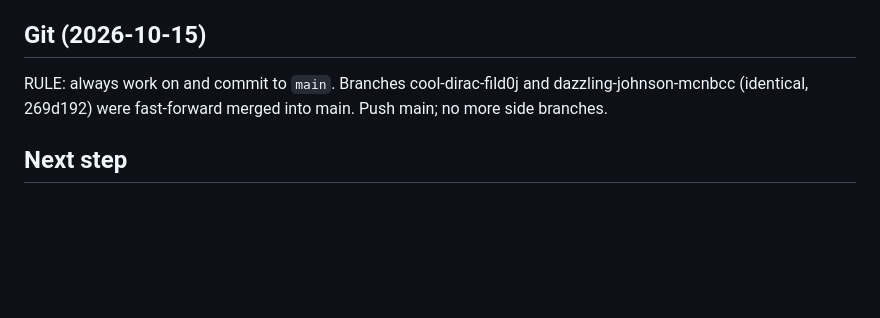
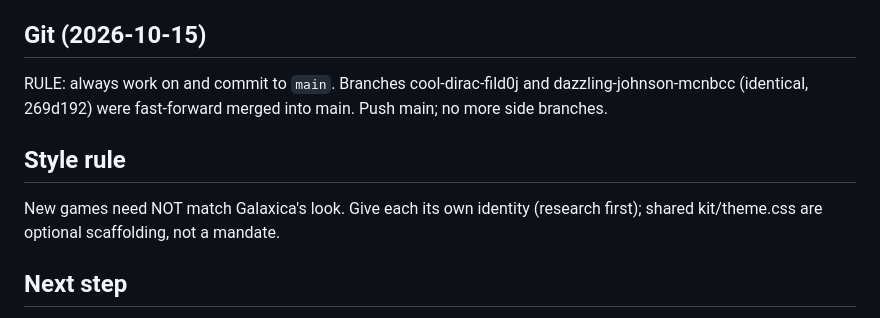
Before and after one commit to aaron1612n-cmd/galaxica, a Markdown page: GalaxicaHostingrunbook.md, the part around the change. GitHub-like rendering; blank space fills up the shorter version.

Commit message:
Runbook: games need not share Galaxica styling
Co-Authored-By: Claude Sonnet 5.5 <noreply@anthropic.com>
Claude-Session: https://claude.ai/code/session_0119JzSNj9fBo93ZKYpD7daS

```diff
--- a/GalaxicaHostingrunbook.md
+++ b/GalaxicaHostingrunbook.md
@@ -92,5 +92,8 @@ Mobile touch buttons (FIRE/BOMB) live in a `#pad` row BELOW the canvas, never ov
 ## Git (2026-10-15)
 RULE: always work on and commit to `main`. Branches cool-dirac-fild0j and dazzling-johnson-mcnbcc (identical, 269d192) were fast-forward merged into main. Push main; no more side branches.
 
+## Style rule
+New games need NOT match Galaxica's look. Give each its own identity (research first); shared kit/theme.css are optional scaffolding, not a mandate.
+
 ## Next step
 Real-phone playtest + balance pass; more games (research look first); custom domain? Redeploy: `npx wrangler deploy`.
```
